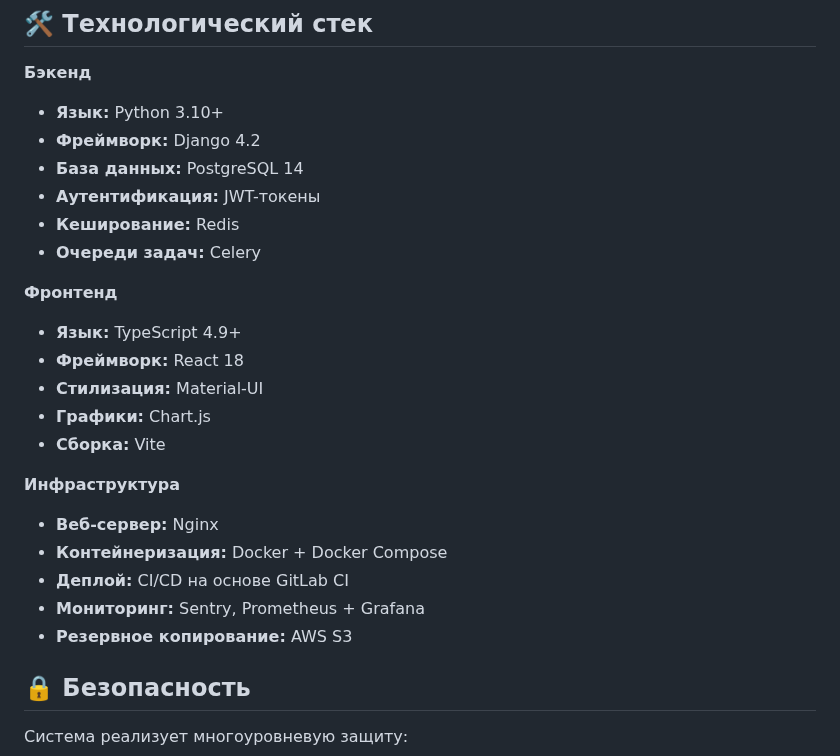
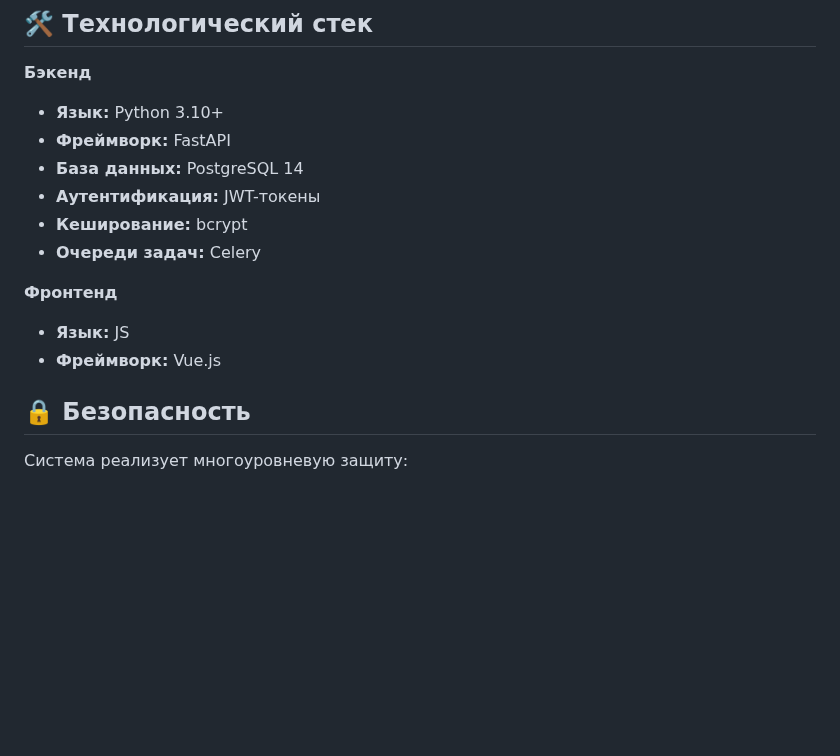
Before and after one commit to Avelgar/Control-System, a Markdown page: README.md, the part around the change. Rendered like a GitHub page; blank space fills up the shorter version.

```diff
--- a/README.md
+++ b/README.md
@@ -212,25 +212,16 @@ stateDiagram-v2
 
 **Бэкенд**
 - **Язык:** Python 3.10+
-- **Фреймворк:** Django 4.2
+- **Фреймворк:** FastAPI
 - **База данных:** PostgreSQL 14
 - **Аутентификация:**  JWT-токены
-- **Кеширование:** Redis
+- **Кеширование:** bcrypt
 - **Очереди задач:** Celery
 
 **Фронтенд**
-- **Язык:** TypeScript 4.9+
-- **Фреймворк:** React 18
-- **Стилизация:** Material-UI
-- **Графики:** Chart.js
-- **Сборка:** Vite
+- **Язык:** JS
+- **Фреймворк:** Vue.js
 
-**Инфраструктура**
-- **Веб-сервер:** Nginx
-- **Контейнеризация:** Docker + Docker Compose
-- **Деплой:** CI/CD на основе GitLab CI
-- **Мониторинг:** Sentry, Prometheus + Grafana
-- **Резервное копирование:** AWS S3
 
 ## 🔒 Безопасность
 Система реализует многоуровневую защиту:
```
